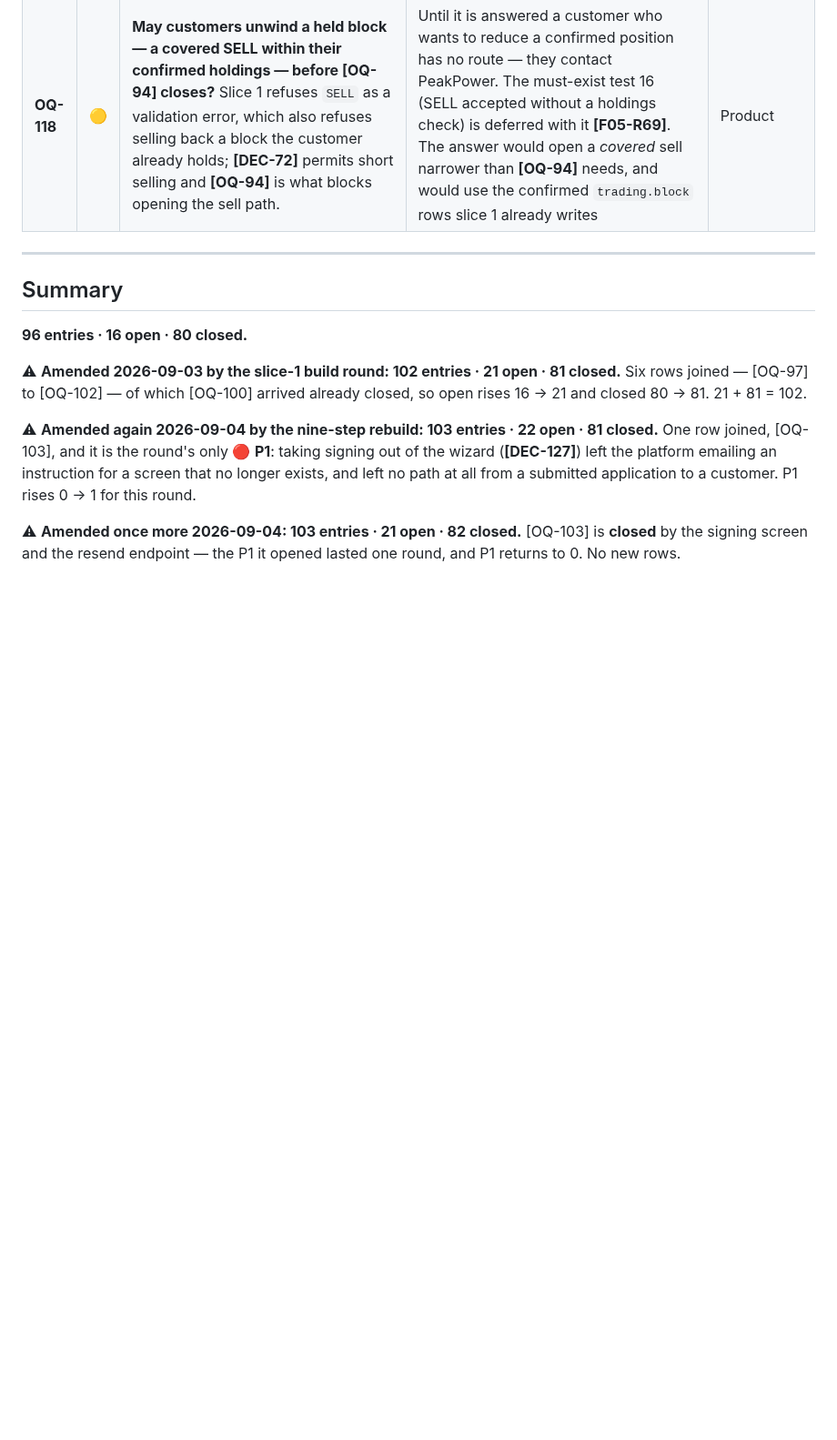
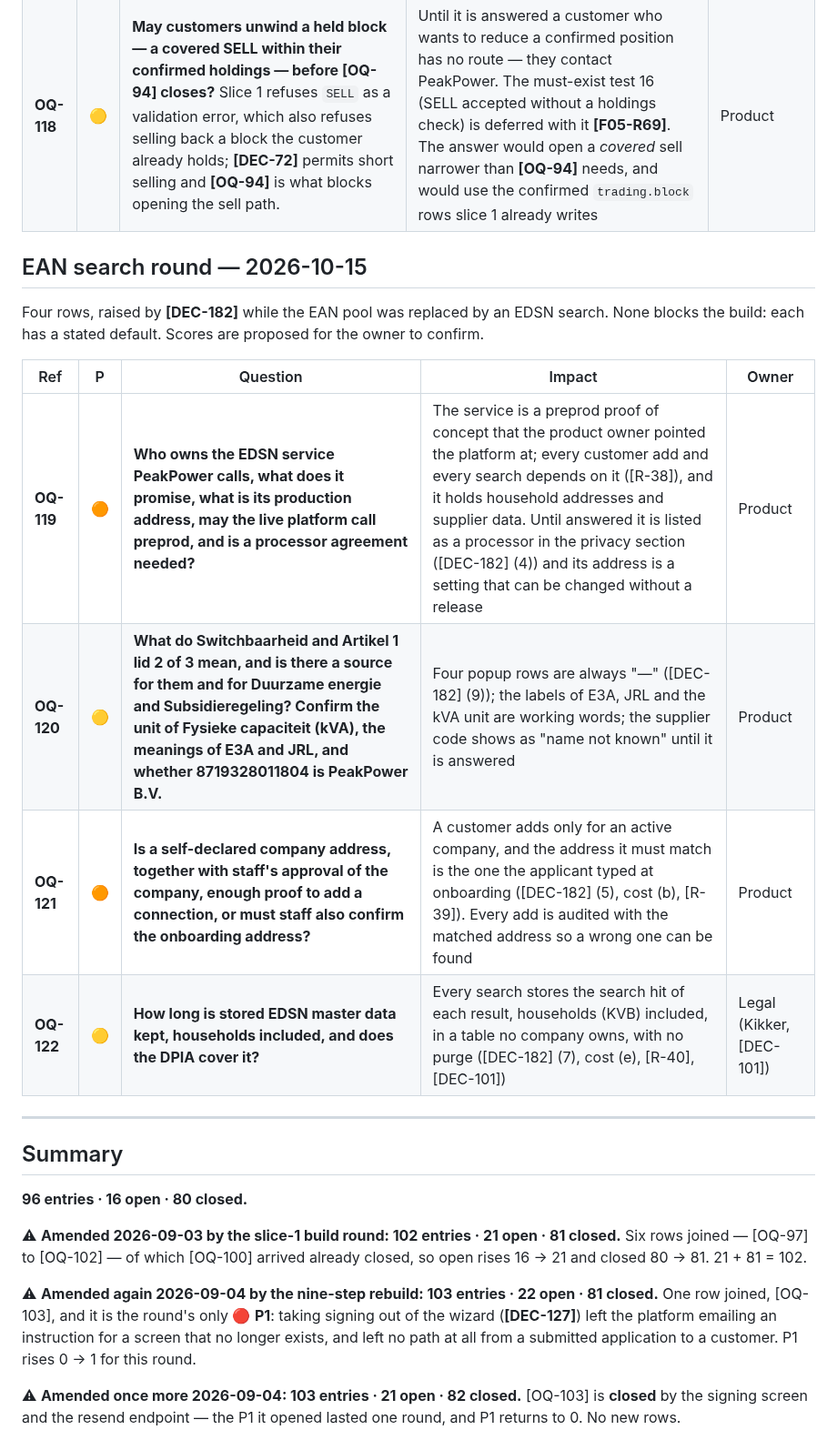
Before and after one commit to lukastosic-ifd/peakpowerspecs, a Markdown page: specs/80-open-questions.md, the part around one of its changes. Shown at 91% size. GitHub-like rendering; blank space fills up the shorter version.

Commit message:
S1: open questions OQ-119 to OQ-122, OQ-06 and OQ-97 marked, summary amended
Co-Authored-By: Claude Sonnet 5.5 <noreply@anthropic.com>

```diff
--- a/specs/80-open-questions.md
+++ b/specs/80-open-questions.md
@@ -313,6 +313,17 @@ Two rows, raised by **[DEC-167]** while the user's ruling of 2026-09-29 (*raw pr
 | --- | :--: | --- | --- | --- |
 | **OQ-117** | 🟠 | **Raw Montel prices on customer surfaces versus the Montel licence.** **[DEC-167]** switches the Prices page and the request-panel estimate to the **raw** quote (and, from 2026-10-01 (19), the Dashboard price tiles), on the user's ruling. **[DEC-81]**/**[DEC-27]** restrict what a customer may be shown of Montel data, and **[F04-R17]** kept the raw quote off customer screens for exactly that reason. Is showing the raw quote to an authenticated customer acceptable under the real licence, and if not, what replaces it — a markup back on the customer read, a delayed or rounded value, or the request panel and Prices page showing PeakPower's own indication? | Acceptable while the source is the **SIMULATED** provider **[DEC-159]** — the whole build ships on it. **A condition on the live gate of [DEC-161]** (2): a **real** Montel provider must not go live until this is answered. If the answer is no, the fix is small — `price_indication_markup` and its seeded 2 % row are still in the schema, unused — but the Prices contract, the Dashboard price tiles, **[F04-R17]** and the request-panel copy change again | Commercial |
 | **OQ-118** | 🟡 | **May customers unwind a held block — a covered SELL within their confirmed holdings — before [OQ-94] closes?** Slice 1 refuses `SELL` as a validation error, which also refuses selling back a block the customer already holds; **[DEC-72]** permits short selling and **[OQ-94]** is what blocks opening the sell path. | Until it is answered a customer who wants to reduce a confirmed position has no route — they contact PeakPower. The must-exist test 16 (SELL accepted without a holdings check) is deferred with it **[F05-R69]**. The answer would open a *covered* sell narrower than **[OQ-94]** needs, and would use the confirmed `trading.block` rows slice 1 already writes | Product |
+
+## EAN search round — 2026-10-15
+
+Four rows, raised by **[DEC-182]** while the EAN pool was replaced by an EDSN search. None blocks the build: each has a stated default. Scores are proposed for the owner to confirm.
+
+| Ref | P | Question | Impact | Owner |
+| --- | :--: | --- | --- | --- |
+| **OQ-119** | 🟠 | **Who owns the EDSN service PeakPower calls, what does it promise, what is its production address, may the live platform call preprod, and is a processor agreement needed?** | The service is a preprod proof of concept that the product owner pointed the platform at; every customer add and every search depends on it ([R-38]), and it holds household addresses and supplier data. Until answered it is listed as a processor in the privacy section ([DEC-182] (4)) and its address is a setting that can be changed without a release | Product |
+| **OQ-120** | 🟡 | **What do Switchbaarheid and Artikel 1 lid 2 of 3 mean, and is there a source for them and for Duurzame energie and Subsidieregeling? Confirm the unit of Fysieke capaciteit (kVA), the meanings of E3A and JRL, and whether 8719328011804 is PeakPower B.V.** | Four popup rows are always "—" ([DEC-182] (9)); the labels of E3A, JRL and the kVA unit are working words; the supplier code shows as "name not known" until it is answered | Product |
+| **OQ-121** | 🟠 | **Is a self-declared company address, together with staff's approval of the company, enough proof to add a connection, or must staff also confirm the onboarding address?** | A customer adds only for an active company, and the address it must match is the one the applicant typed at onboarding ([DEC-182] (5), cost (b), [R-39]). Every add is audited with the matched address so a wrong one can be found | Product |
+| **OQ-122** | 🟡 | **How long is stored EDSN master data kept, households included, and does the DPIA cover it?** | Every search stores the search hit of each result, households (KVB) included, in a table no company owns, with no purge ([DEC-182] (7), cost (e), [R-40], [DEC-101]) | Legal (Kikker, [DEC-101]) |
 
 ---
 
```
Also changed, not shown: other parts of specs/80-open-questions.md (+4 -2 lines).
